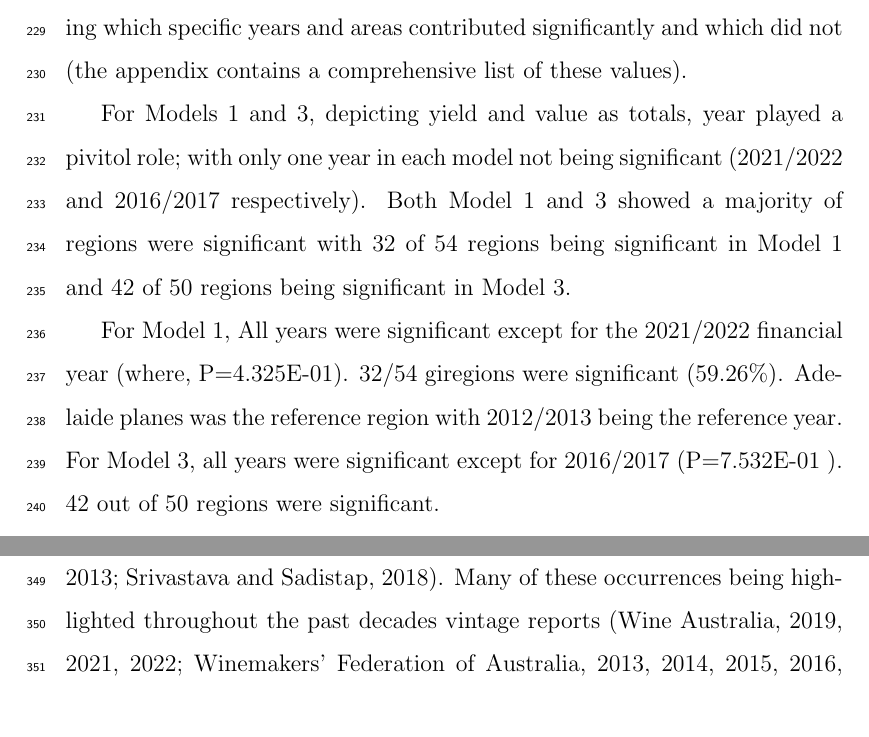
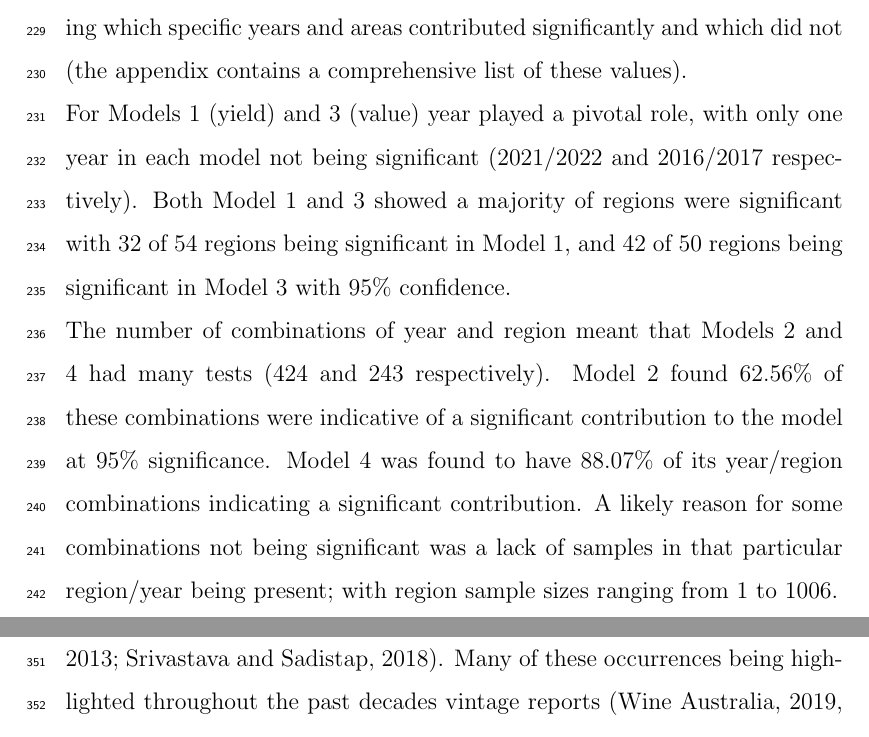
Before and after one commit to JixTheCat/Resource-Use-and-the-Value-Productivity-Tradeoff-in-Australian-Winegrowing-Regions, a LaTeX paper (article.tex): two parts of pages 13 and 18 of 29, joined at a grey line, cut so that both start at the same text. Compiled offline with pdfLaTeX.

Commit message:
T-tests draft complete.

```diff
--- a/article.tex
+++ b/article.tex
@@ -272,25 +272,11 @@ To determine if predictors significantly related to a Model's response variable,
 \newline
 Scope 1 emissions was included in all models to directly compare the response variables as ratios of vineyard size to raw values. Even though not significant within models 3 and 4, when using the Pearson Correlation Coefficients scope 1 emissions was strongly correlated to every Model's response variable; this was especially so for Model 1 and 4 (Yield and average price per tonne as a ratio to area harvested, respectively).
 \subsubsection{T-tests}
-%We want two tables
-% \ref{tab:ttests}
-% \ref{fig:sigregions}
-% a table for t-tests as per the f-tests table (only continuous variables)
-% A map of significant areas contributing to each model.
 T-tests were used to determine if predictors significantly contributed to their models when accounting for other variables; this allowed a more granular examination of interactions and factors within categorical variables, showing which specific years and areas contributed significantly and which did not (the appendix contains a comprehensive list of these values).
-
-For Models 1 and 3, depicting yield and value as totals, year played a pivitol role; with only one year in each model not being significant (2021/2022 and 2016/2017 respectively). Both Model 1 and 3 showed a majority of regions were significant with 32 of 54 regions being significant in Model 1 and 42 of 50 regions being significant in Model 3.
-
-For Model 1, All years were significant except for the 2021/2022 financial year (where, P=4.325E-01). 32/54 giregions were significant (59.26\%). Adelaide planes was the reference region with 2012/2013 being the reference year.
-%
-For Model 3, all years were significant except for 2016/2017 (P=7.532E-01
-). 42 out of 50 regions were significant.
-% The range of how significant these variable were is important.
-%
-% How many were important vs how many were not?
-%
-% was it the same across each of the models? For example was one year/region always bad for every model?
-%
+\newline
+For Models 1 (yield) and 3 (value) year played a pivotal role, with only one year in each model not being significant (2021/2022 and 2016/2017 respectively). Both Model 1 and 3 showed a majority of regions were significant with 32 of 54 regions being significant in Model 1, and 42 of 50 regions being significant in Model 3 with 95\% confidence.
+\newline
+The number of combinations of year and region meant that Models 2 and 4 had many tests (424 and 243 respectively). Model 2 found 62.56\% of these combinations were indicative of a significant contribution to the model at 95\% significance. Model 4 was found to have 88.07\% of its year/region combinations indicating a significant contribution. A likely reason for some combinations not being significant was a lack of samples in that particular region/year being present; with region sample sizes ranging from 1 to 1006.
 \newline
 With regard to continuous variables, Model 1 and 2 showed water use, scope 1 emissions and area harvested were significant at 95\% confidence when accounting for other variables. T-tests for Model 3 showed all continuous variables except scope 1 emissions were significant. Model 4 showed scope 1 emissions and water use to only be significant when considered as an interaction with area harvested but not when considered on their own.
 \subsubsection{Model Coefficients}
```
